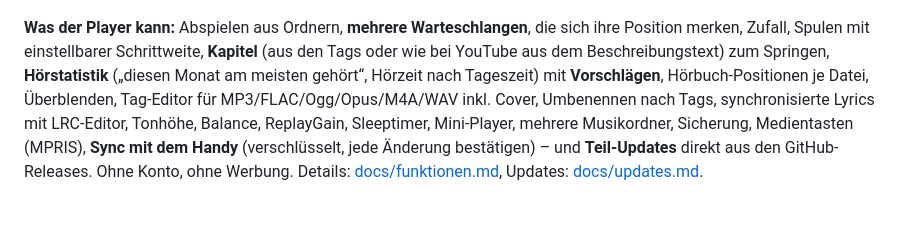
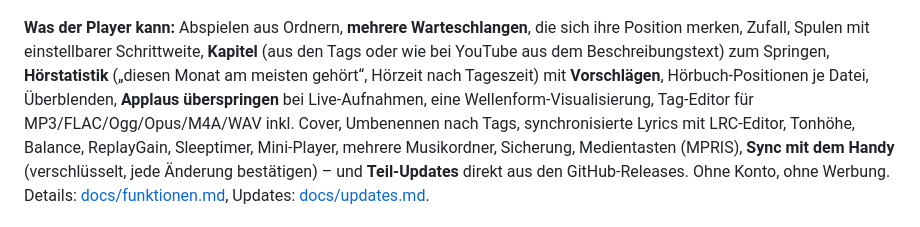
Before and after one commit to MrKleeblatt/Mync, a Markdown page: README.md, the part around the change. Rendered like a GitHub page.

```diff
--- a/README.md
+++ b/README.md
@@ -15,6 +15,7 @@ sich ihre Position merken, Zufall, Spulen mit einstellbarer Schrittweite,
 **Kapitel** (aus den Tags oder wie bei YouTube aus dem Beschreibungstext) zum
 Springen, **Hörstatistik** („diesen Monat am meisten gehört“, Hörzeit nach
 Tageszeit) mit **Vorschlägen**, Hörbuch-Positionen je Datei, Überblenden,
+**Applaus überspringen** bei Live-Aufnahmen, eine Wellenform-Visualisierung,
 Tag-Editor für MP3/FLAC/Ogg/Opus/M4A/WAV inkl. Cover, Umbenennen nach Tags,
 synchronisierte Lyrics mit LRC-Editor, Tonhöhe, Balance, ReplayGain,
 Sleeptimer, Mini-Player, mehrere Musikordner, Sicherung, Medientasten (MPRIS),
```
Also changed, not shown: docs/funktionen.md (+21 -0 lines), docs/screenshots/visualisierung.png (added), 10 other files.
